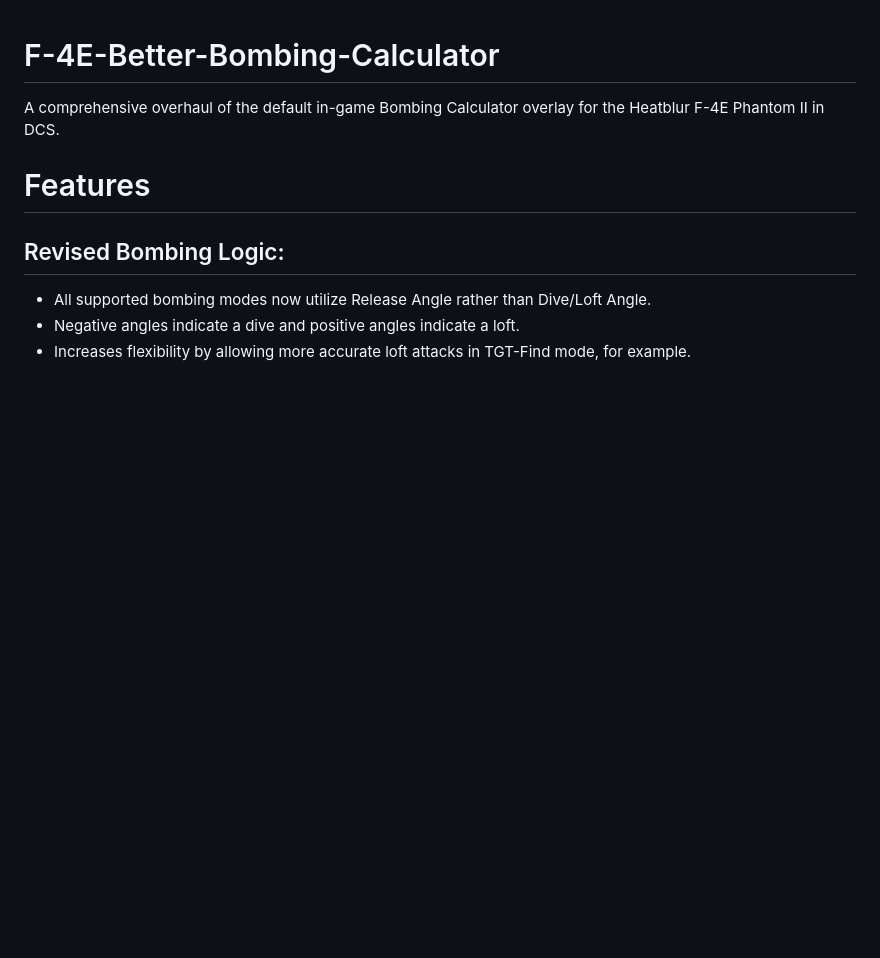
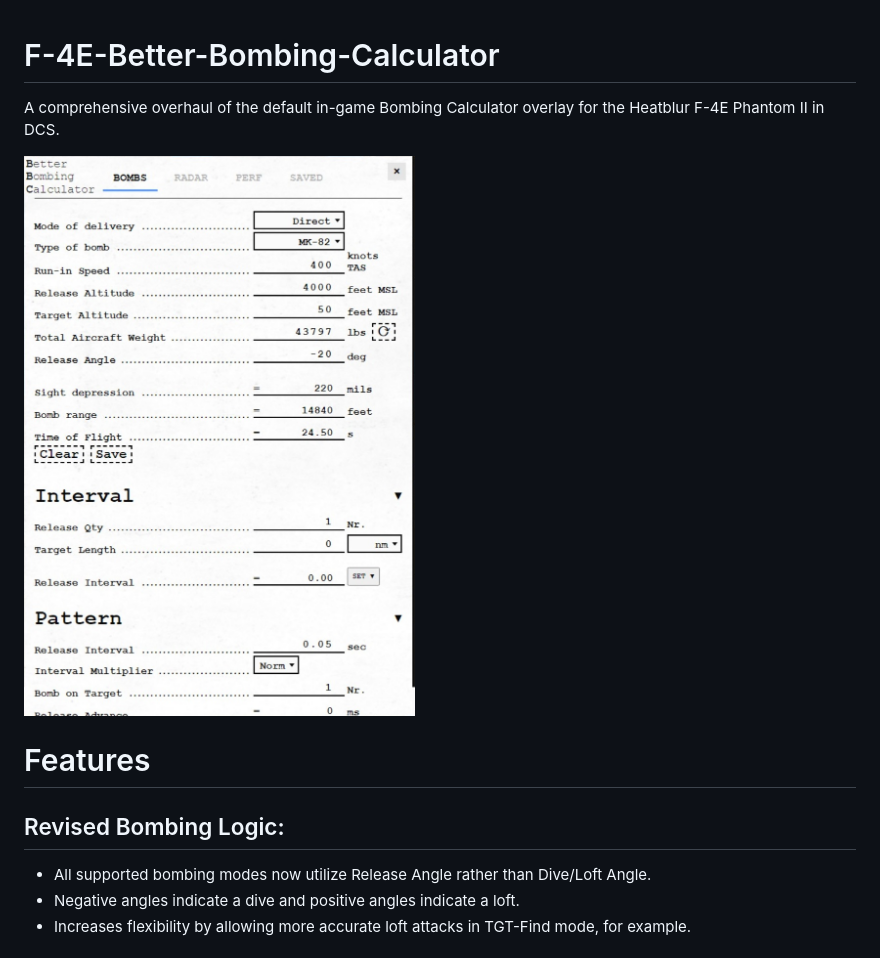
Before and after one commit to PortalPhobia/F-4E-Better-Bombing-Calculator, a Markdown page: README.md, the part around the change. Drawn GitHub-style; blank space fills up the shorter version.

Commit message:
Add main page image to README

```diff
--- a/README.md
+++ b/README.md
@@ -1,6 +1,7 @@
 # F-4E-Better-Bombing-Calculator
 A comprehensive overhaul of the default in-game Bombing Calculator overlay for the Heatblur F-4E Phantom II in DCS.
 
+![main_page](Images/main_page.jpg)
 
 # Features
 ## Revised Bombing Logic:
```
